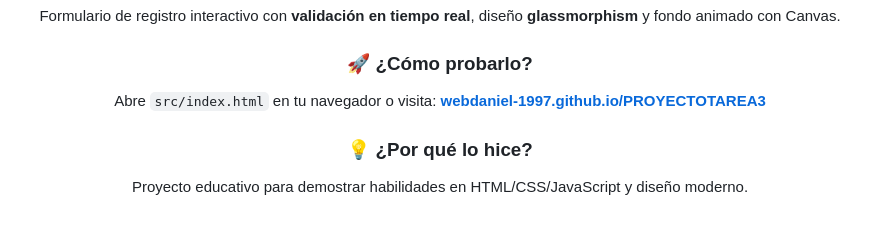
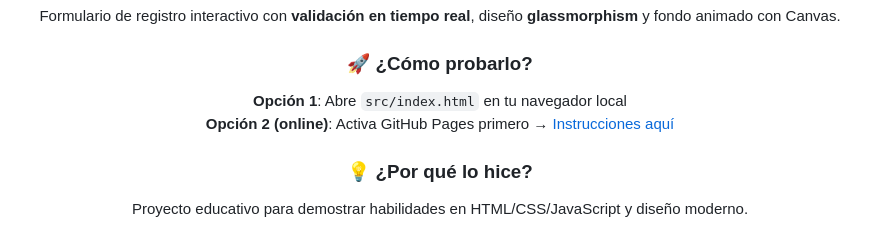
Before and after one commit to webdaniel-1997/FORMULARIO-, a Markdown page: README.md, the part around the change. GitHub-like rendering.

Commit message:
fix: remove GitHub Pages link until manually activated

```diff
--- a/README.md
+++ b/README.md
@@ -15,7 +15,8 @@
 Formulario de registro interactivo con **validación en tiempo real**, diseño **glassmorphism** y fondo animado con Canvas.
 
 ### 🚀 ¿Cómo probarlo?
-Abre `src/index.html` en tu navegador o visita: **[webdaniel-1997.github.io/PROYECTOTAREA3](https://webdaniel-1997.github.io/PROYECTOTAREA3)**
+**Opción 1**: Abre `src/index.html` en tu navegador local
+**Opción 2 (online)**: Activa GitHub Pages primero → [Instrucciones aquí](#deploy-en-github-pages)
 
 ### 💡 ¿Por qué lo hice?
 Proyecto educativo para demostrar habilidades en HTML/CSS/JavaScript y diseño moderno.
```
